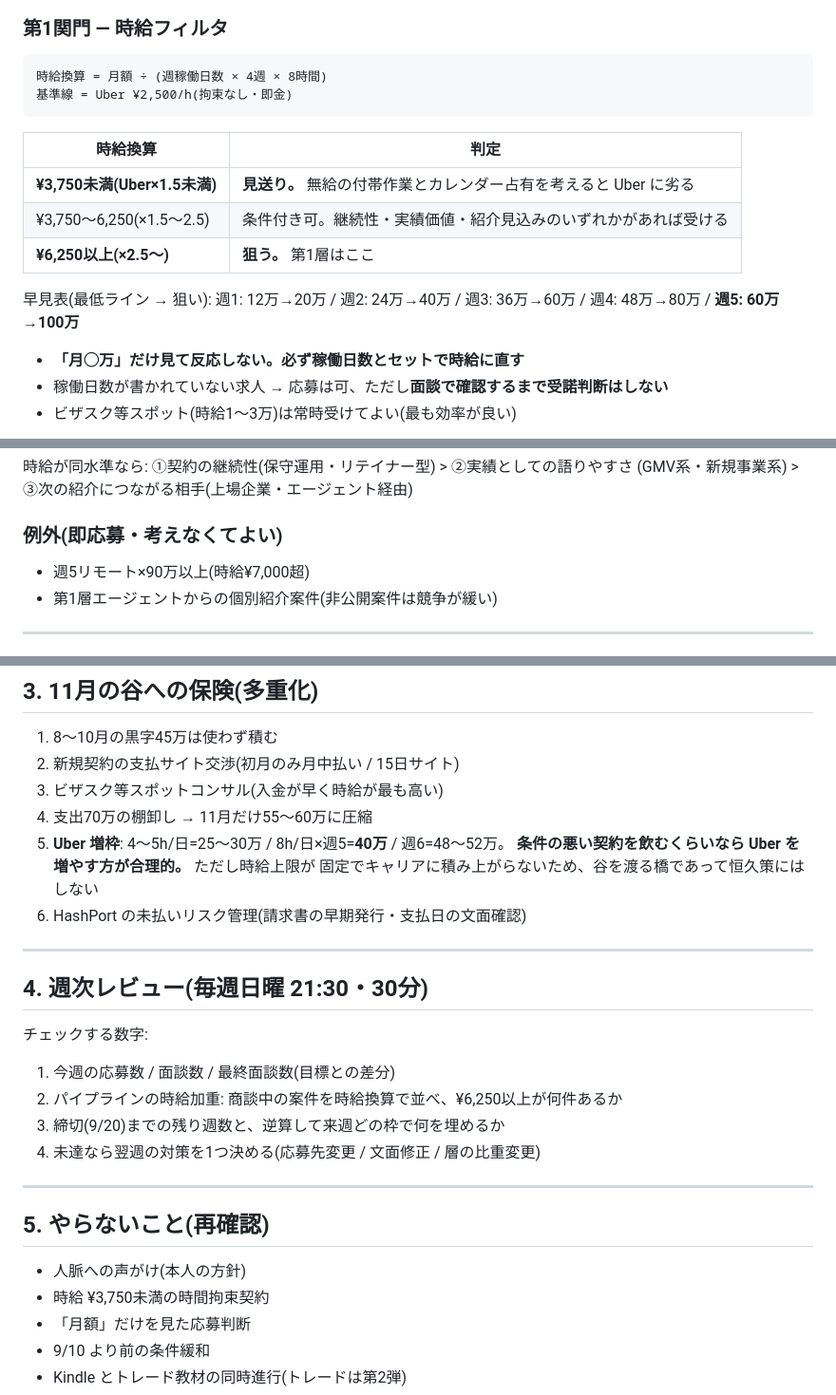
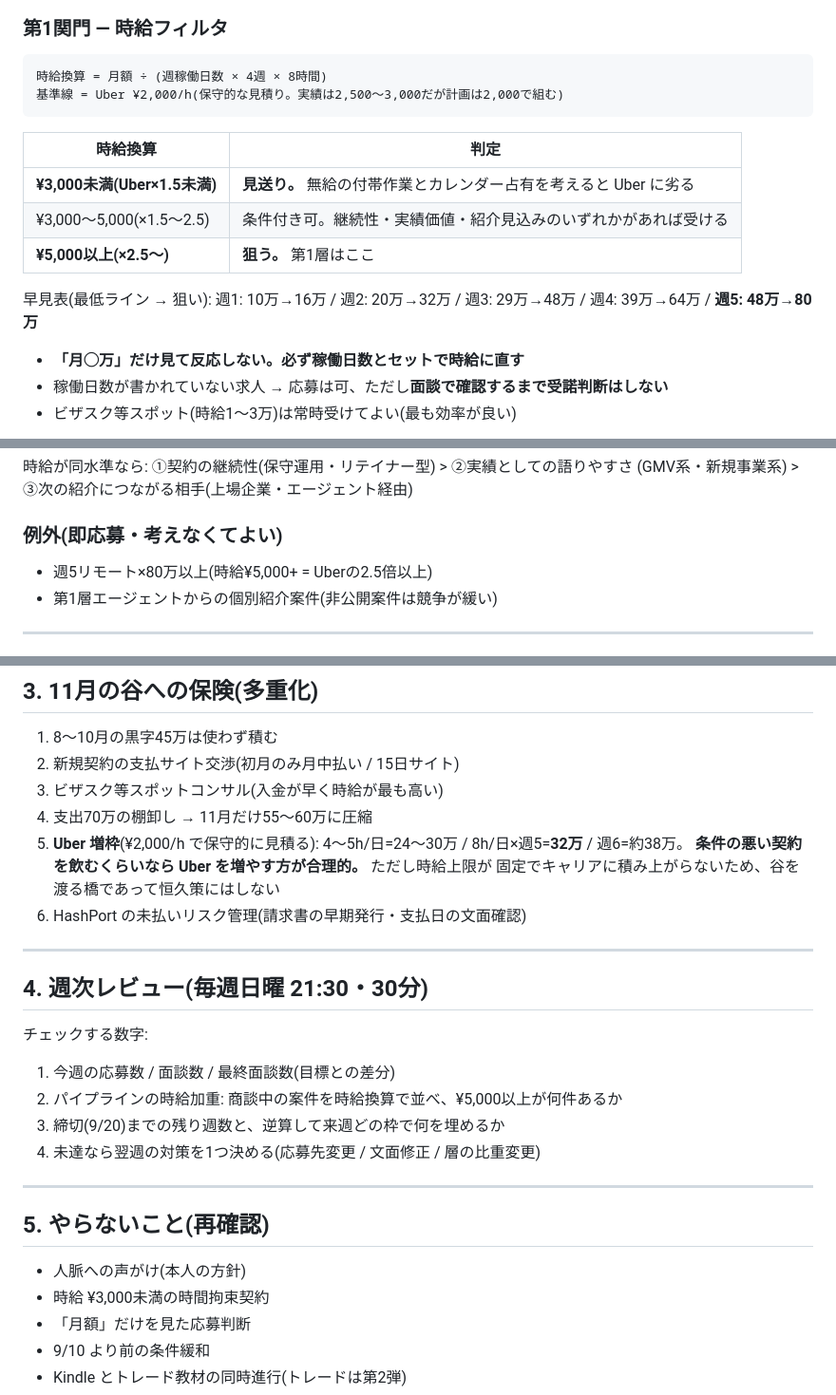
Before and after one commit to bpn333333/test, a Markdown page: PLAN.md, 3 parts joined by grey strips. Shown at 95% size. Drawn GitHub-style.

````diff
--- a/PLAN.md
+++ b/PLAN.md
@@ -19,17 +19,17 @@
 
 ```
 時給換算 = 月額 ÷ (週稼働日数 × 4週 × 8時間)
-基準線 = Uber ¥2,500/h(拘束なし・即金)
+基準線 = Uber ¥2,000/h(保守的な見積り。実績は2,500〜3,000だが計画は2,000で組む)
 ```
 
 | 時給換算 | 判定 |
 |---|---|
-| **¥3,750未満(Uber×1.5未満)** | **見送り。** 無給の付帯作業とカレンダー占有を考えると Uber に劣る |
-| ¥3,750〜6,250(×1.5〜2.5) | 条件付き可。継続性・実績価値・紹介見込みのいずれかがあれば受ける |
-| **¥6,250以上(×2.5〜)** | **狙う。** 第1層はここ |
+| **¥3,000未満(Uber×1.5未満)** | **見送り。** 無給の付帯作業とカレンダー占有を考えると Uber に劣る |
+| ¥3,000〜5,000(×1.5〜2.5) | 条件付き可。継続性・実績価値・紹介見込みのいずれかがあれば受ける |
+| **¥5,000以上(×2.5〜)** | **狙う。** 第1層はここ |
 
 早見表(最低ライン → 狙い):
-週1: 12万→20万 / 週2: 24万→40万 / 週3: 36万→60万 / 週4: 48万→80万 / **週5: 60万→100万**
+週1: 10万→16万 / 週2: 20万→32万 / 週3: 29万→48万 / 週4: 39万→64万 / **週5: 48万→80万**
 
 - **「月◯万」だけ見て反応しない。必ず稼働日数とセットで時給に直す**
 - 稼働日数が書かれていない求人 → 応募は可、ただし**面談で確認するまで受諾判断はしない**
@@ -54,7 +54,7 @@
 
 ### 例外(即応募・考えなくてよい)
 
-- 週5リモート×90万以上(時給¥7,000超)
+- 週5リモート×80万以上(時給¥5,000+ = Uberの2.5倍以上)
 - 第1層エージェントからの個別紹介案件(非公開案件は競争が緩い)
 
 ---
@@ -109,7 +109,7 @@
 2. 新規契約の支払サイト交渉(初月のみ月中払い / 15日サイト)
 3. ビザスク等スポットコンサル(入金が早く時給が最も高い)
 4. 支出70万の棚卸し → 11月だけ55〜60万に圧縮
-5. **Uber 増枠**: 4〜5h/日=25〜30万 / 8h/日×週5=**40万** / 週6=48〜52万。
+5. **Uber 増枠**(¥2,000/h で保守的に見積る): 4〜5h/日=24〜30万 / 8h/日×週5=**32万** / 週6=約38万。
    **条件の悪い契約を飲むくらいなら Uber を増やす方が合理的。** ただし時給上限が
    固定でキャリアに積み上がらないため、谷を渡る橋であって恒久策にはしない
 6. HashPort の未払いリスク管理(請求書の早期発行・支払日の文面確認)
@@ -120,7 +120,7 @@
 
 チェックする数字:
 1. 今週の応募数 / 面談数 / 最終面談数(目標との差分)
-2. パイプラインの時給加重: 商談中の案件を時給換算で並べ、¥6,250以上が何件あるか
+2. パイプラインの時給加重: 商談中の案件を時給換算で並べ、¥5,000以上が何件あるか
 3. 締切(9/20)までの残り週数と、逆算して来週どの枠で何を埋めるか
 4. 未達なら翌週の対策を1つ決める(応募先変更 / 文面修正 / 層の比重変更)
 
@@ -129,7 +129,7 @@
 ## 5. やらないこと(再確認)
 
 - 人脈への声がけ(本人の方針)
-- 時給 ¥3,750未満の時間拘束契約
+- 時給 ¥3,000未満の時間拘束契約
 - 「月額」だけを見た応募判断
 - 9/10 より前の条件緩和
 - Kindle とトレード教材の同時進行(トレードは第2弾)
````
Also changed, not shown: HANDOFF.md (+18 -18 lines).
